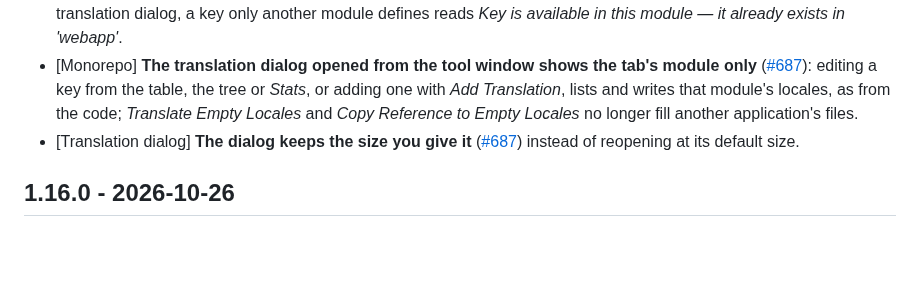
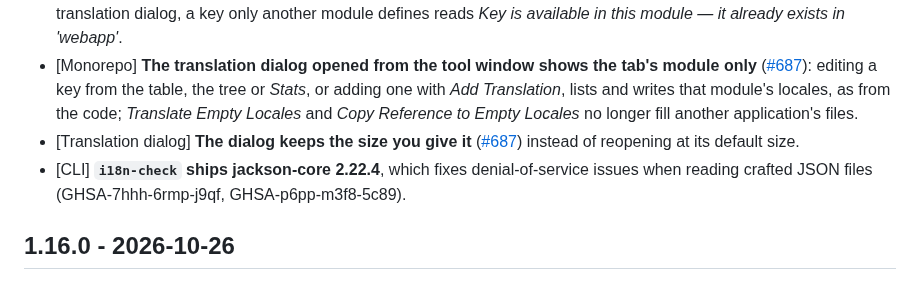
Before and after one commit to IBRAHIMDANS/i18nSupportPlus, a Markdown page: CHANGELOG.md, the part around the change. Drawn GitHub-style; blank space fills up the shorter version.

Commit message:
docs(changelog): note the CLI's jackson-core security update (#696)

```diff
--- a/CHANGELOG.md
+++ b/CHANGELOG.md
@@ -8,6 +8,7 @@
 - [Monorepo] **Creating a key no longer calls it taken because another module has it** ([#687](https://github.com/IBRAHIMDANS/i18nSupportPlus/issues/687)): *Create Translation*, *Edit Translation* on a missing key and *Extract i18n Key* only say *already exists* when the files they write to hold it. In the translation dialog, a key only another module defines reads *Key is available in this module — it already exists in 'webapp'*.
 - [Monorepo] **The translation dialog opened from the tool window shows the tab's module only** ([#687](https://github.com/IBRAHIMDANS/i18nSupportPlus/issues/687)): editing a key from the table, the tree or *Stats*, or adding one with *Add Translation*, lists and writes that module's locales, as from the code; *Translate Empty Locales* and *Copy Reference to Empty Locales* no longer fill another application's files.
 - [Translation dialog] **The dialog keeps the size you give it** ([#687](https://github.com/IBRAHIMDANS/i18nSupportPlus/issues/687)) instead of reopening at its default size.
+- [CLI] **`i18n-check` ships jackson-core 2.22.4**, which fixes denial-of-service issues when reading crafted JSON files (GHSA-7hhh-6rmp-j9qf, GHSA-p6pp-m3f8-5c89).
 
 ## 1.16.0 - 2026-10-26
 
```
